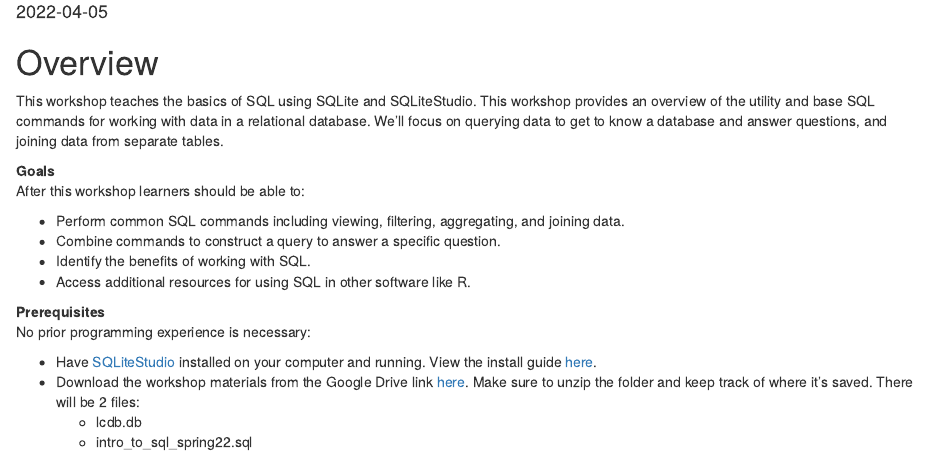
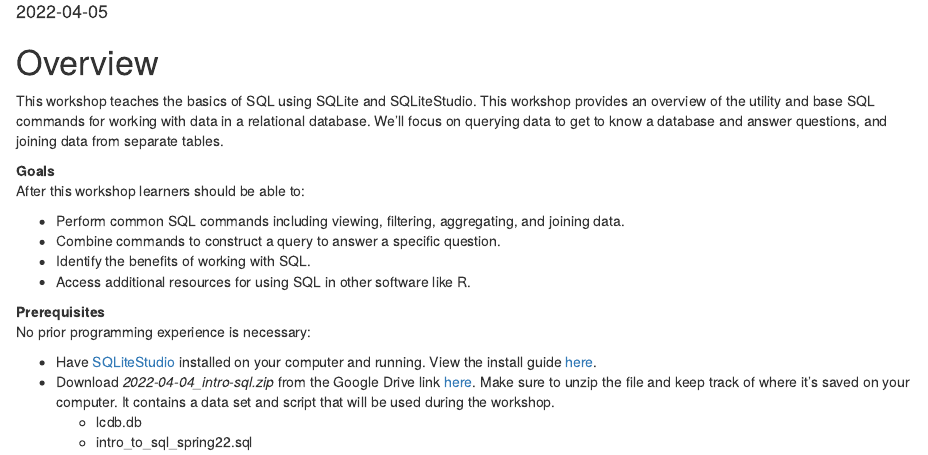
Before and after one commit to ucdavisdatalab/workshop_intro_to_sql, an R Markdown document (index.Rmd): the page in a window 1100 px wide, from 130 px down. Rendered offline with R 4.5, knitr and Pandoc, with nearby package versions; drawn as R Markdown's standard HTML page in place of the format the file asks for.

Commit message:
Update materials link

```diff
--- a/index.Rmd
+++ b/index.Rmd
@@ -39,6 +39,6 @@
 No prior programming experience is necessary:
 
 - Have [SQLiteStudio](https://sqlitestudio.pl/) installed on your computer and running. View the install guide [here](https://ucdavisdatalab.github.io/install_guides/sql-and-database-tools.html#sqlitestudio).
-- Download the workshop materials from the Google Drive link [here](https://drive.google.com/file/d/19XAjvRScly5yRLcvhcHWJq577VlSm6DP/view?usp=sharing). Make sure to unzip the folder and keep track of where it's saved. There will be 2 files:
+- Download *2022-04-04_intro-sql.zip* from the Google Drive link [here](https://drive.google.com/file/d/1Ans5_GIMgDlpLrNjPK0J9BhbqDTi4zUe/view?usp=sharing). Make sure to unzip the file and keep track of where it's saved on your computer. It contains a data set and script that will be used during the workshop.
   - lcdb.db
   - intro_to_sql_spring22.sql
```
Also changed, not shown: README.md, docs/search_index.json, 6 other files.
